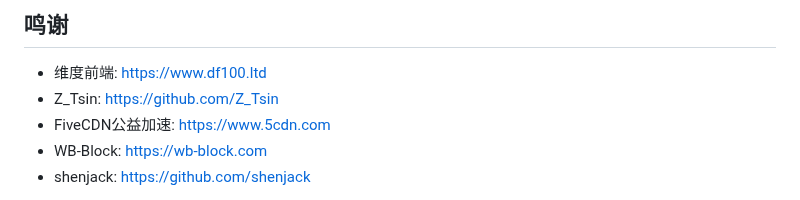
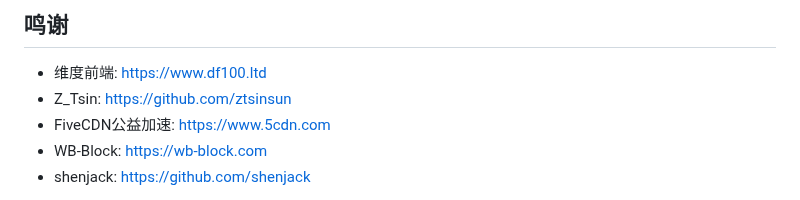
Before and after one commit to MCSLTeam/MCSL2, a Markdown page: README.md, the part around the change. GitHub-like rendering.

```diff
--- a/README.md
+++ b/README.md
@@ -74,7 +74,7 @@ ___
 ## 鸣谢
 
 - 维度前端: <a href="https://www.df100.ltd" target="_blank">https://www.df100.ltd</a>
-- Z_Tsin: <a href="https://github.com/Z_Tsin" target="_blank">https://github.com/Z_Tsin</a>
+- Z_Tsin: <a href="https://github.com/Z_Tsin" target="_blank">https://github.com/ztsinsun</a>
 - FiveCDN公益加速: <a href="https://www.5cdn.com" target="_blank">https://www.5cdn.com</a>
 - WB-Block: <a href="https://wb-block.com" target="_blank">https://wb-block.com</a>
 - shenjack: <a href="https://github.com/shenjack" target="_blank">https://github.com/shenjack</a>
```
